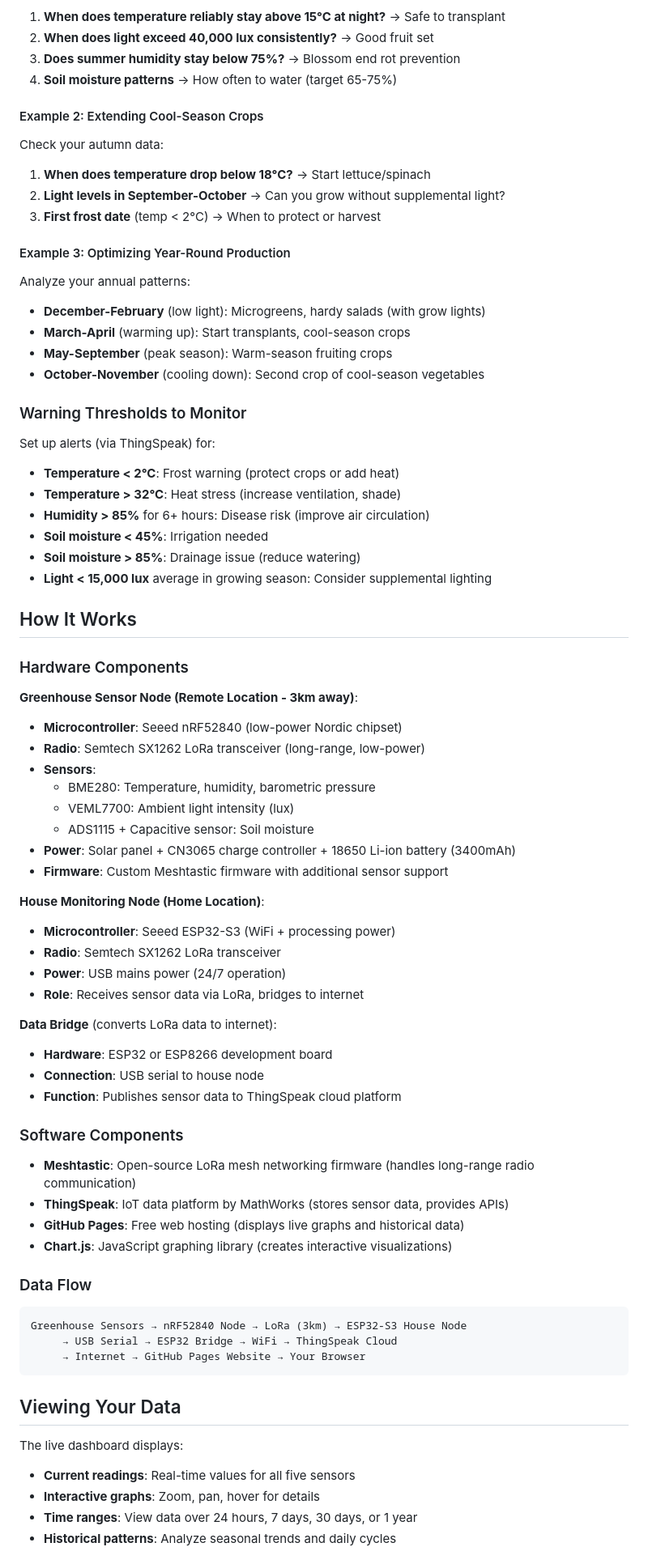
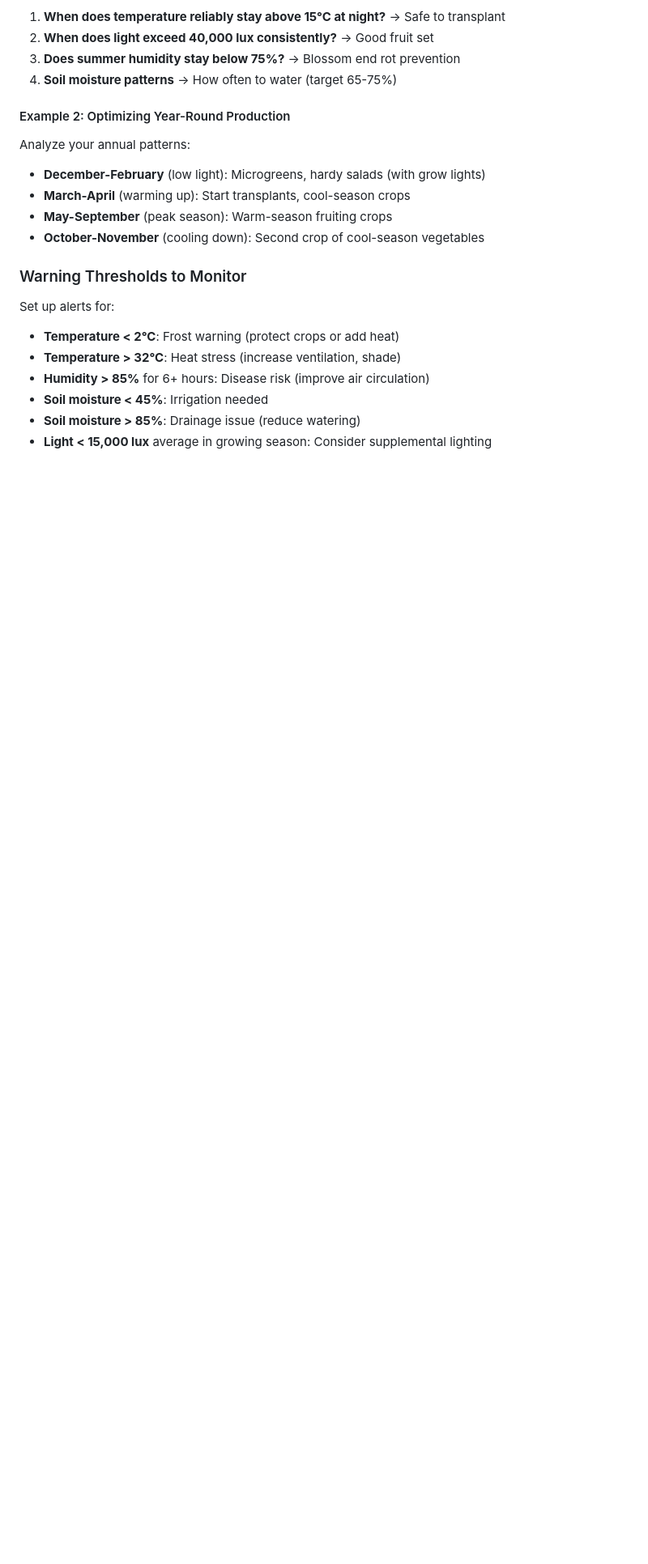
Before and after one commit to benb0jangles/Remote-greenhouse-monitor, a Markdown page: README.md, the part around one of its changes. Shown at 81% size. Rendered like a GitHub page; blank space fills up the shorter version.

Commit message:
Revise sensor readings section and add future enhancements
Removed detailed sensor reading explanations and added future enhancement ideas.

````diff
--- a/README.md
+++ b/README.md
@@ -137,13 +97,7 @@ Look at your historical data:
 3. **Does summer humidity stay below 75%?** → Blossom end rot prevention
 4. **Soil moisture patterns** → How often to water (target 65-75%)
 
-#### Example 2: Extending Cool-Season Crops
-Check your autumn data:
-1. **When does temperature drop below 18°C?** → Start lettuce/spinach
-2. **Light levels in September-October** → Can you grow without supplemental light?
-3. **First frost date** (temp < 2°C) → When to protect or harvest
-
-#### Example 3: Optimizing Year-Round Production
+#### Example 2: Optimizing Year-Round Production
 Analyze your annual patterns:
 - **December-February** (low light): Microgreens, hardy salads (with grow lights)
 - **March-April** (warming up): Start transplants, cool-season crops
@@ -152,59 +106,10 @@ Analyze your annual patterns:
 
 ### Warning Thresholds to Monitor
 
-Set up alerts (via ThingSpeak) for:
+Set up alerts for:
 - **Temperature < 2°C**: Frost warning (protect crops or add heat)
 - **Temperature > 32°C**: Heat stress (increase ventilation, shade)
 - **Humidity > 85%** for 6+ hours: Disease risk (improve air circulation)
 - **Soil moisture < 45%**: Irrigation needed
 - **Soil moisture > 85%**: Drainage issue (reduce watering)
 - **Light < 15,000 lux** average in growing season: Consider supplemental lighting
-
-## How It Works
-
-### Hardware Components
-
-**Greenhouse Sensor Node (Remote Location - 3km away)**:
-- **Microcontroller**: Seeed nRF52840 (low-power Nordic chipset)
-- **Radio**: Semtech SX1262 LoRa transceiver (long-range, low-power)
-- **Sensors**:
-  - BME280: Temperature, humidity, barometric pressure
-  - VEML7700: Ambient light intensity (lux)
-  - ADS1115 + Capacitive sensor: Soil moisture
-- **Power**: Solar panel + CN3065 charge controller + 18650 Li-ion battery (3400mAh)
-- **Firmware**: Custom Meshtastic firmware with additional sensor support
-
-**House Monitoring Node (Home Location)**:
-- **Microcontroller**: Seeed ESP32-S3 (WiFi + processing power)
-- **Radio**: Semtech SX1262 LoRa transceiver
-- **Power**: USB mains power (24/7 operation)
-- **Role**: Receives sensor data via LoRa, bridges to internet
-
-**Data Bridge** (converts LoRa data to internet):
-- **Hardware**: ESP32 or ESP8266 development board
-- **Connection**: USB serial to house node
-- **Function**: Publishes sensor data to ThingSpeak cloud platform
-
-### Software Components
-
-- **Meshtastic**: Open-source LoRa mesh networking firmware (handles long-range radio communication)
-- **ThingSpeak**: IoT data platform by MathWorks (stores sensor data, provides APIs)
-- **GitHub Pages**: Free web hosting (displays live graphs and historical data)
-- **Chart.js**: JavaScript graphing library (creates interactive visualizations)
-
-### Data Flow
-
-```
-Greenhouse Sensors → nRF52840 Node → LoRa (3km) → ESP32-S3 House Node
-     → USB Serial → ESP32 Bridge → WiFi → ThingSpeak Cloud
-     → Internet → GitHub Pages Website → Your Browser
-```
-
-## Viewing Your Data
-
-The live dashboard displays:
-- **Current readings**: Real-time values for all five sensors
-- **Interactive graphs**: Zoom, pan, hover for details
-- **Time ranges**: View data over 24 hours, 7 days, 30 days, or 1 year
-- **Historical patterns**: Analyze seasonal trends and daily cycles
-
````
Also changed, not shown: other parts of README.md (+0 -58 lines).
